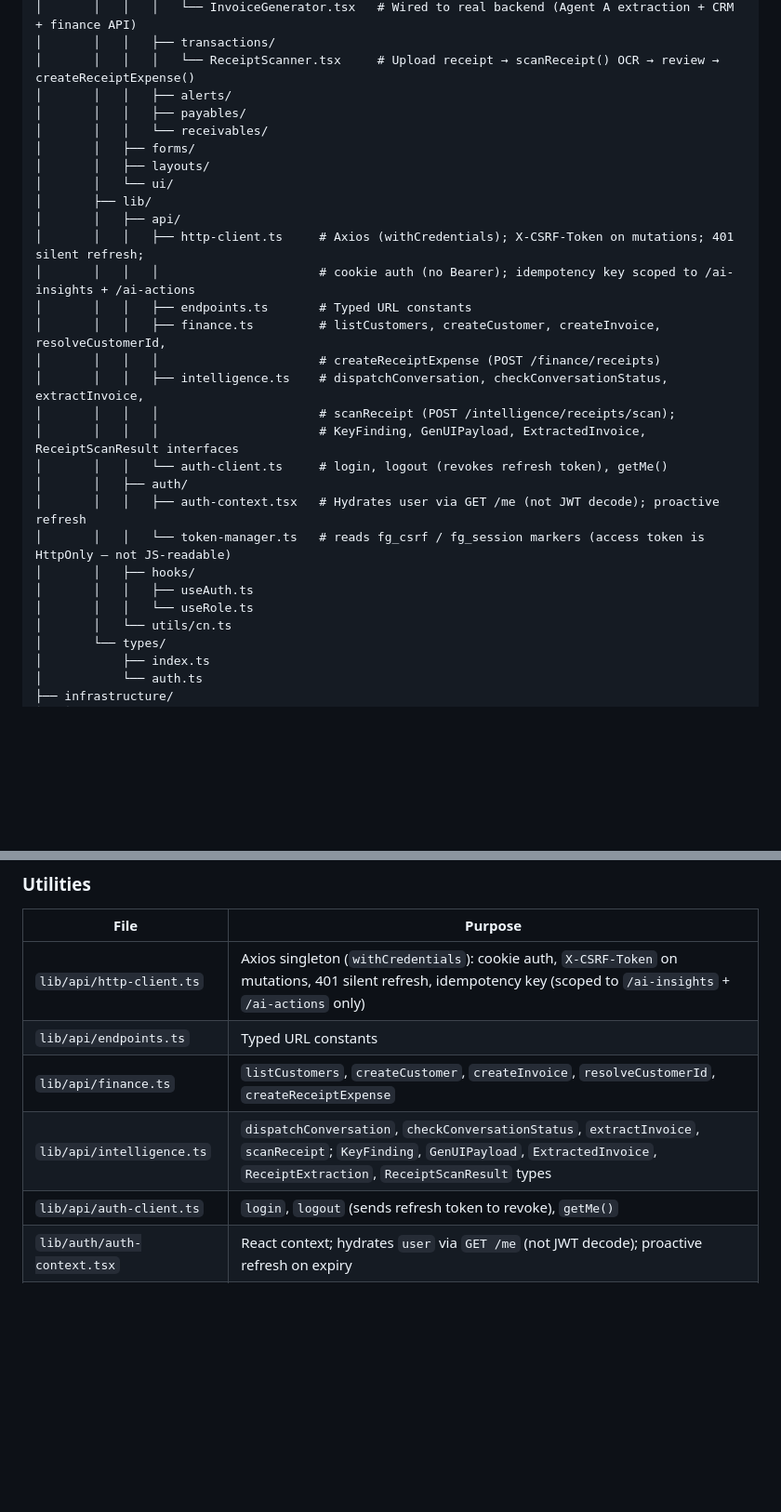
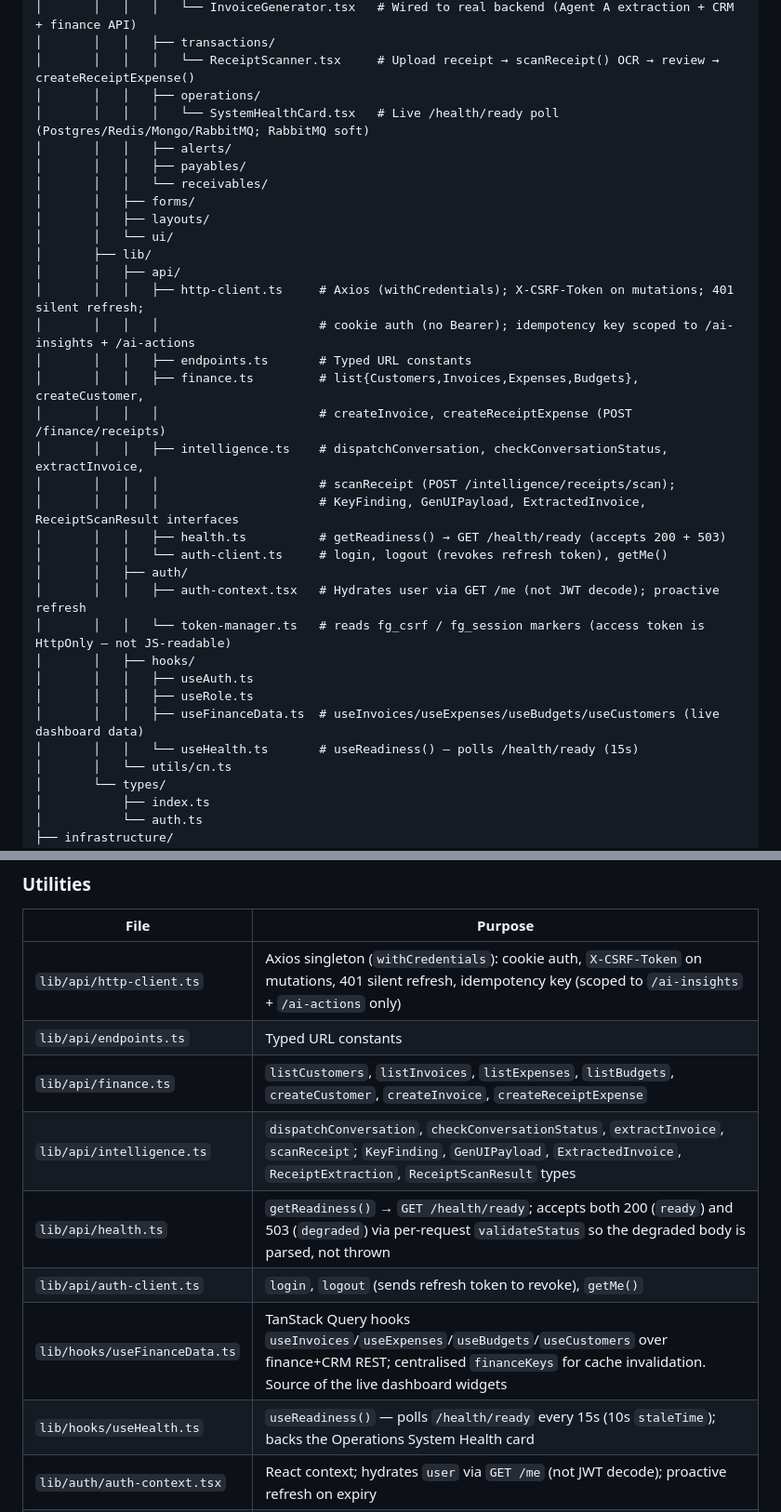
Before and after one commit to munga21407/Finguard-3.0, a Markdown page: SYSTEM_OVERVIEW.md, 2 parts joined by grey strips. Shown at 93% size. Drawn GitHub-style; blank space fills up the shorter version.

```diff
--- a/SYSTEM_OVERVIEW.md
+++ b/SYSTEM_OVERVIEW.md
@@ -216,6 +222,8 @@ Finguard-3.0/
 │       │   │   │   └── InvoiceGenerator.tsx   # Wired to real backend (Agent A extraction + CRM + finance API)
 │       │   │   ├── transactions/
 │       │   │   │   └── ReceiptScanner.tsx     # Upload receipt → scanReceipt() OCR → review → createReceiptExpense()
+│       │   │   ├── operations/
+│       │   │   │   └── SystemHealthCard.tsx   # Live /health/ready poll (Postgres/Redis/Mongo/RabbitMQ; RabbitMQ soft)
 │       │   │   ├── alerts/
 │       │   │   ├── payables/
 │       │   │   └── receivables/
@@ -227,18 +235,21 @@ Finguard-3.0/
 │       │   │   ├── http-client.ts     # Axios (withCredentials); X-CSRF-Token on mutations; 401 silent refresh;
 │       │   │   │                      # cookie auth (no Bearer); idempotency key scoped to /ai-insights + /ai-actions
 │       │   │   ├── endpoints.ts       # Typed URL constants
-│       │   │   ├── finance.ts         # listCustomers, createCustomer, createInvoice, resolveCustomerId,
-│       │   │   │                      # createReceiptExpense (POST /finance/receipts)
+│       │   │   ├── finance.ts         # list{Customers,Invoices,Expenses,Budgets}, createCustomer,
+│       │   │   │                      # createInvoice, createReceiptExpense (POST /finance/receipts)
 │       │   │   ├── intelligence.ts    # dispatchConversation, checkConversationStatus, extractInvoice,
 │       │   │   │                      # scanReceipt (POST /intelligence/receipts/scan);
 │       │   │   │                      # KeyFinding, GenUIPayload, ExtractedInvoice, ReceiptScanResult interfaces
+│       │   │   ├── health.ts          # getReadiness() → GET /health/ready (accepts 200 + 503)
 │       │   │   └── auth-client.ts     # login, logout (revokes refresh token), getMe()
 │       │   ├── auth/
 │       │   │   ├── auth-context.tsx   # Hydrates user via GET /me (not JWT decode); proactive refresh
 │       │   │   └── token-manager.ts   # reads fg_csrf / fg_session markers (access token is HttpOnly — not JS-readable)
 │       │   ├── hooks/
 │       │   │   ├── useAuth.ts
-│       │   │   └── useRole.ts
+│       │   │   ├── useRole.ts
+│       │   │   ├── useFinanceData.ts  # useInvoices/useExpenses/useBudgets/useCustomers (live dashboard data)
+│       │   │   └── useHealth.ts       # useReadiness() — polls /health/ready (15s)
 │       │   └── utils/cn.ts
 │       └── types/
 │           ├── index.ts
@@ -985,9 +1000,12 @@ User types free-text description
 |---|---|
 | `lib/api/http-client.ts` | Axios singleton (`withCredentials`): cookie auth, `X-CSRF-Token` on mutations, 401 silent refresh, idempotency key (scoped to `/ai-insights` + `/ai-actions` only) |
 | `lib/api/endpoints.ts` | Typed URL constants |
-| `lib/api/finance.ts` | `listCustomers`, `createCustomer`, `createInvoice`, `resolveCustomerId`, `createReceiptExpense` |
+| `lib/api/finance.ts` | `listCustomers`, `listInvoices`, `listExpenses`, `listBudgets`, `createCustomer`, `createInvoice`, `createReceiptExpense` |
 | `lib/api/intelligence.ts` | `dispatchConversation`, `checkConversationStatus`, `extractInvoice`, `scanReceipt`; `KeyFinding`, `GenUIPayload`, `ExtractedInvoice`, `ReceiptExtraction`, `ReceiptScanResult` types |
+| `lib/api/health.ts` | `getReadiness()` → `GET /health/ready`; accepts both 200 (`ready`) and 503 (`degraded`) via per-request `validateStatus` so the degraded body is parsed, not thrown |
 | `lib/api/auth-client.ts` | `login`, `logout` (sends refresh token to revoke), `getMe()` |
+| `lib/hooks/useFinanceData.ts` | TanStack Query hooks `useInvoices`/`useExpenses`/`useBudgets`/`useCustomers` over finance+CRM REST; centralised `financeKeys` for cache invalidation. Source of the live dashboard widgets |
+| `lib/hooks/useHealth.ts` | `useReadiness()` — polls `/health/ready` every 15s (10s `staleTime`); backs the Operations System Health card |
 | `lib/auth/auth-context.tsx` | React context; hydrates `user` via `GET /me` (not JWT decode); proactive refresh on expiry |
 | `lib/auth/token-manager.ts` | reads `fg_csrf` (CSRF header source) + `fg_session` markers; clears them on logout. Access/refresh tokens are HttpOnly cookies (not JS-readable) |
 | `lib/hooks/useRole.ts` | `hasRole(minRole)` RBAC helper using 5-tier hierarchy |
```
Also changed, not shown: other parts of SYSTEM_OVERVIEW.md (+20 -10 lines).
